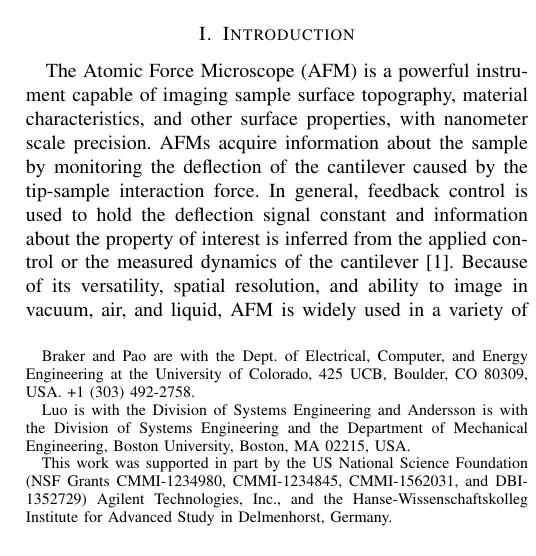
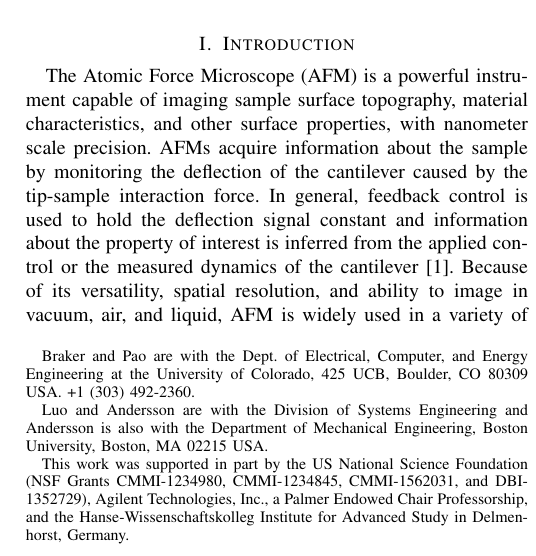
Before and after one commit to rabraker/mu-path-tmech, a LaTeX paper (latex/afm-cs-main.tex): part of one column of page 1 of 11, cut so that both start at the same text. Compiled offline with pdfLaTeX; a missing font is replaced by an installed copy or a similar font; a LaTeX package or settings file that is missing is left out.

Commit message:
Update on Overleaf.

```diff
--- a/latex/afm-cs-main.tex
+++ b/latex/afm-cs-main.tex
@@ -68,14 +68,16 @@ Through Sub-sampling and Reconstruction}
 \author{Roger A. Braker, \textit{Student Member, IEEE}, Yufan Luo, \textit{Student Member, IEEE} , Lucy Y. Pao, \textit{Fellow, IEEE} and Sean B. Andersson, \textit{Senior Member, IEEE, and Member, ASME}
   \thanks{Braker and Pao are with the Dept. of Electrical, Computer, and
     Energy Engineering at the University of Colorado, 425 UCB,
-    Boulder, CO 80309, USA. %Phone: +1 (303) 492-2360. Fax:
-    +1 (303) 492-2758.}%R. A. Braker (corresponding author
+    Boulder, CO 80309 USA. %Phone:
+    +1 (303) 492-2360.}
+    %Fax:
+    %+1 (303) 492-2758.}%R. A. Braker (corresponding author
     %roger.braker@colorado.edu) is a graduate student and L.Y. Pao
     %(pao@colorado.edu) is the Palmer  Professor.}
-    \thanks{Luo is with the Division of Systems Engineering and Andersson is with the Division of Systems Engineering and the Department of Mechanical Engineering, Boston University, Boston, MA 02215, USA.}
+    \thanks{Luo and Andersson are with the Division of Systems Engineering and Andersson is also with the Department of Mechanical Engineering, Boston University, Boston, MA 02215 USA.}
   \thanks{This work was supported in part by the US National Science
-    Foundation (NSF Grants CMMI-1234980, CMMI-1234845, CMMI-1562031, and DBI-1352729)  Agilent Technologies,
-    Inc., and the Hanse-Wissenschaftskolleg Institute for Advanced Study in Delmenhorst, Germany.} }
+    Foundation (NSF Grants CMMI-1234980, CMMI-1234845, CMMI-1562031, and DBI-1352729), Agilent Technologies,
+    Inc., a Palmer Endowed Chair Professorship, and the Hanse-Wissenschaftskolleg Institute for Advanced Study in Delmenhorst, Germany.} }
 
 \maketitle
 \begin{abstract}
```
Also changed, not shown: latex/coverletter.tex (+4 -2 lines), latex/afm-cs-main.tex (2 more changed lines).
